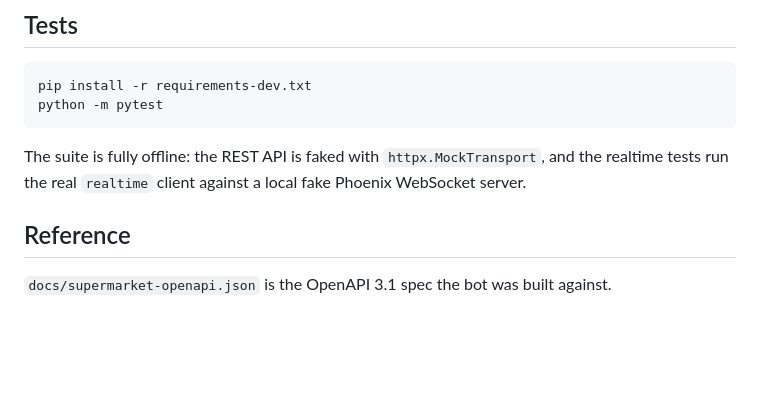
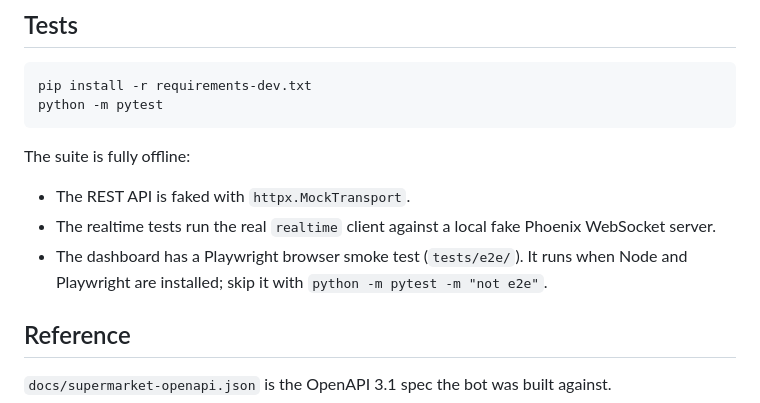
Before and after one commit to Pranallar/Midterm-Predicitons, a Markdown page: README.md, the part around one of its changes. GitHub-like rendering; blank space fills up the shorter version.

````diff
--- a/README.md
+++ b/README.md
@@ -131,8 +183,12 @@ pip install -r requirements-dev.txt
 python -m pytest
 ```
 
-The suite is fully offline: the REST API is faked with `httpx.MockTransport`, and the realtime
-tests run the real `realtime` client against a local fake Phoenix WebSocket server.
+The suite is fully offline:
+
+* The REST API is faked with `httpx.MockTransport`.
+* The realtime tests run the real `realtime` client against a local fake Phoenix WebSocket server.
+* The dashboard has a Playwright browser smoke test (`tests/e2e/`). It runs when Node and
+  Playwright are installed; skip it with `python -m pytest -m "not e2e"`.
 
 ## Reference
 
````
Also changed, not shown: other parts of README.md (+52 -0 lines).
